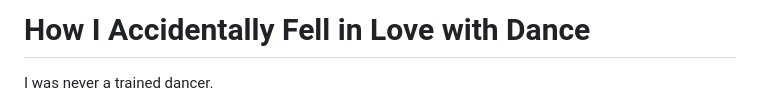
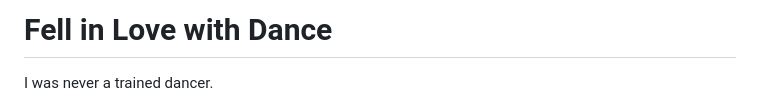
Before and after one commit to aayushpancheofficial/obsidian, a Markdown page: Personal/dance blog.md, the part around one of its changes. Rendered like a GitHub page.

Commit message:
Revise blog title and clean up embed code
Updated the title and removed Instagram embed code.

```diff
--- a/Personal/dance blog.md
+++ b/Personal/dance blog.md
@@ -1,4 +1,4 @@
-# How I Accidentally Fell in Love with Dance
+#  Fell in Love with Dance
 
 I was never a trained dancer.
 
```
Also changed, not shown: other parts of Personal/dance blog.md (+0 -5 lines).
